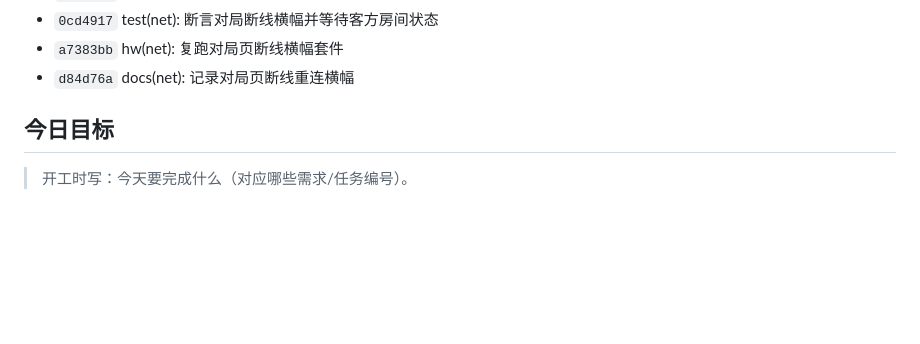
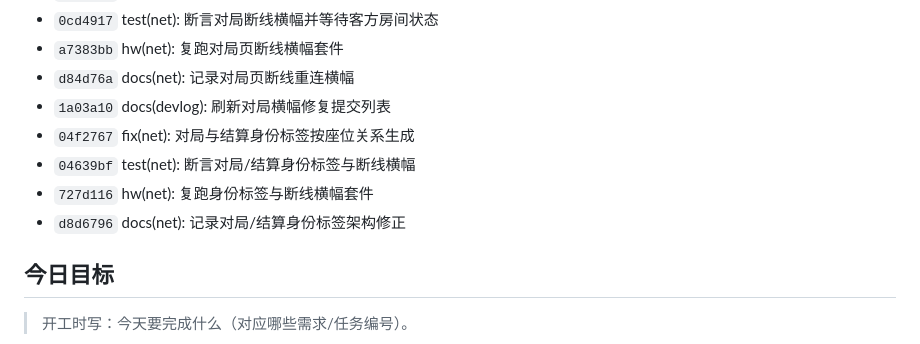
Before and after one commit to Soviet-i/geyi, a Markdown page: docs/devlog/2026-11-09.md, the part around the change. Drawn GitHub-style; blank space fills up the shorter version.

Commit message:
docs(devlog): 刷新身份标签修复提交列表
Co-Authored-By: Claude Code <noreply@anthropic.com>

背景: 身份标签/横幅修复、测试、证据与文档已提交，刷新开发日志自动列表。
改动: 运行 scripts/new_devlog.py --update。
验证: python scripts/check_all.py 四项 PASS。
AI协作: 是(Claude Code / deepseek-v4-flash)；agent 运行脚本刷新。

```diff
--- a/docs/devlog/2026-11-09.md
+++ b/docs/devlog/2026-11-09.md
@@ -69,6 +69,11 @@
 - `0cd4917` test(net): 断言对局断线横幅并等待客方房间状态
 - `a7383bb` hw(net): 复跑对局页断线横幅套件
 - `d84d76a` docs(net): 记录对局页断线重连横幅
+- `1a03a10` docs(devlog): 刷新对局横幅修复提交列表
+- `04f2767` fix(net): 对局与结算身份标签按座位关系生成
+- `04639bf` test(net): 断言对局/结算身份标签与断线横幅
+- `727d116` hw(net): 复跑身份标签与断线横幅套件
+- `d8d6796` docs(net): 记录对局/结算身份标签架构修正
 <!-- AUTO:COMMITS:END -->
 
 ## 今日目标
```
